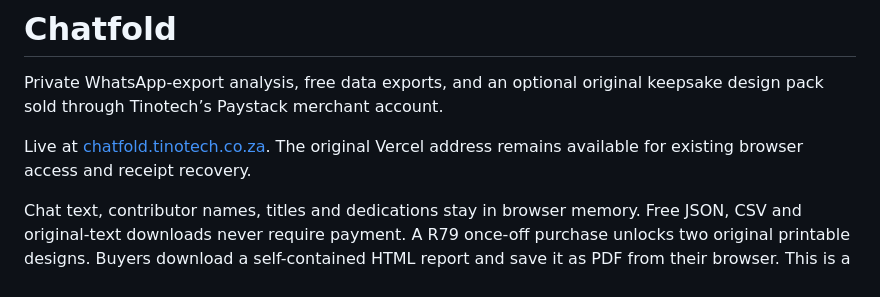
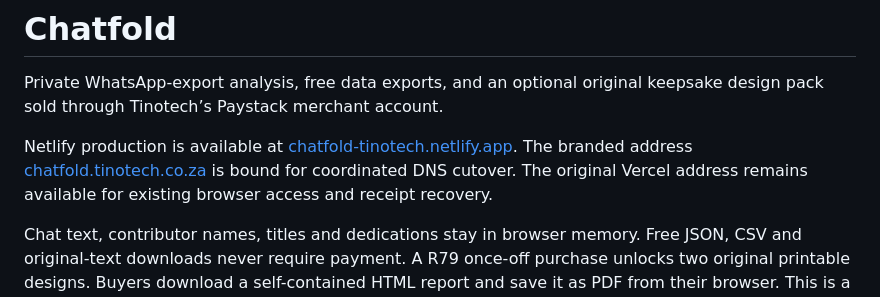
Before and after one commit to TinoMuzambi/WhatsAppAnalyser, a Markdown page: README.md, the part around the change. Rendered like a GitHub page.

Commit message:
Point release overview at current Netlify customer host

```diff
--- a/README.md
+++ b/README.md
@@ -2,7 +2,7 @@
 
 Private WhatsApp-export analysis, free data exports, and an optional original keepsake design pack sold through Tinotech’s Paystack merchant account.
 
-Live at [chatfold.tinotech.co.za](https://chatfold.tinotech.co.za). The original Vercel address remains available for existing browser access and receipt recovery.
+Netlify production is available at [chatfold-tinotech.netlify.app](https://chatfold-tinotech.netlify.app). The branded address [chatfold.tinotech.co.za](https://chatfold.tinotech.co.za) is bound for coordinated DNS cutover. The original Vercel address remains available for existing browser access and receipt recovery.
 
 Chat text, contributor names, titles and dedications stay in browser memory. Free JSON, CSV and original-text downloads never require payment. A R79 once-off purchase unlocks two original printable designs. Buyers download a self-contained HTML report and save it as PDF from their browser. This is a pricing experiment, not evidence of validated demand or earned revenue.
 
```
